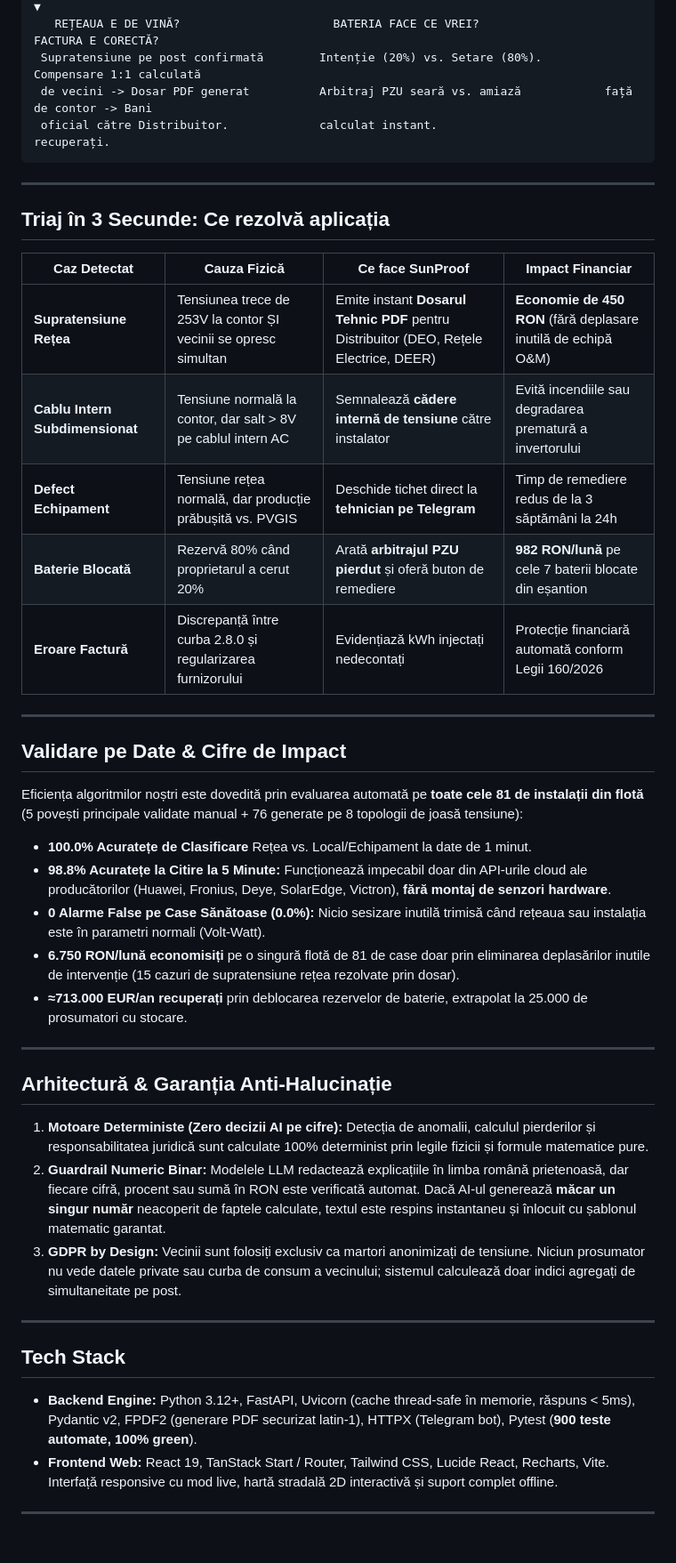
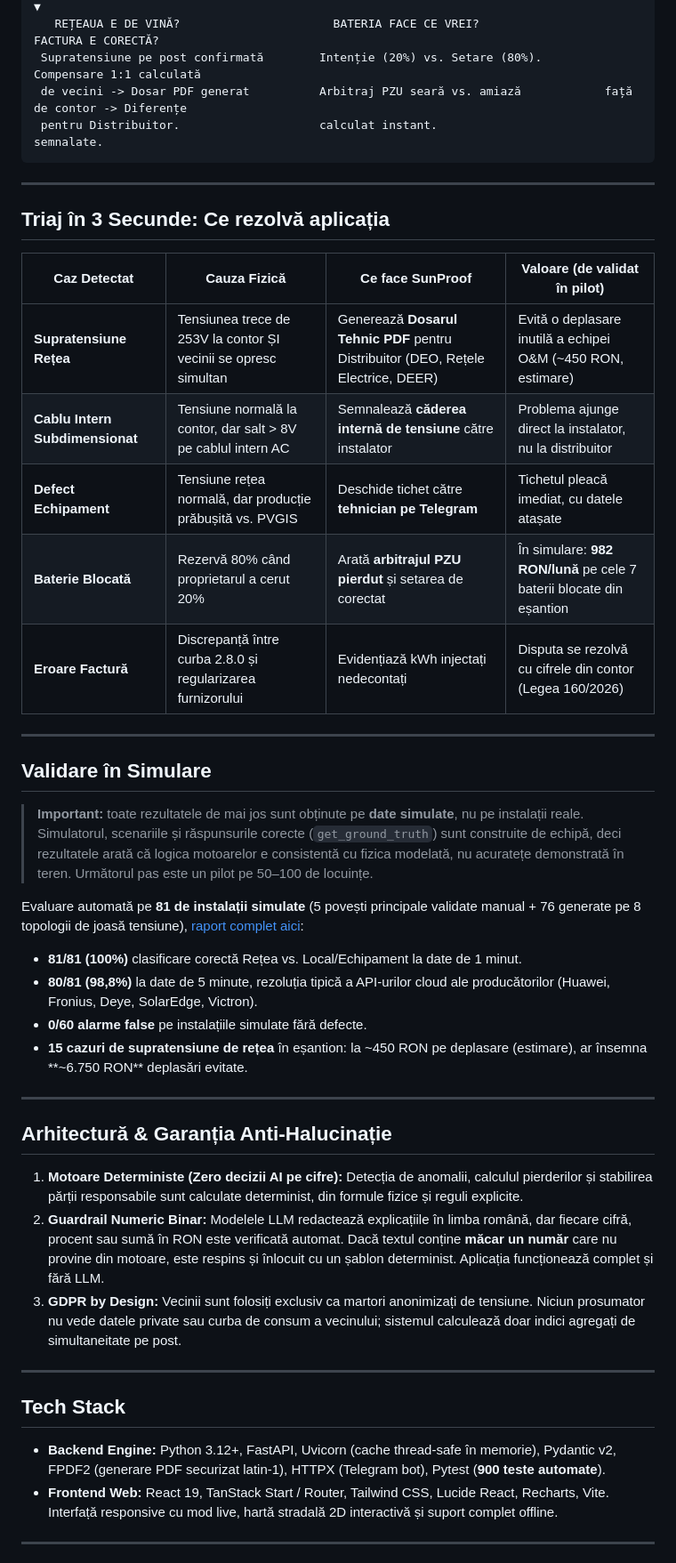
Before and after one commit to AlexandruAchilleF/innovation-labs-project, a Markdown page: README.md, the part around one of its changes. Shown at 89% size. Drawn GitHub-style.

Commit message:
docs: align README claims with sources and label simulated results
Co-Authored-By: Claude Opus 5.5 <noreply@anthropic.com>

````diff
--- a/README.md
+++ b/README.md
@@ -58,47 +58,48 @@ SunProof este un motor software independent de brand, **100% fără hardware sup
             ▼                                       ▼                                       ▼
    REȚEAUA E DE VINĂ?                      BATERIA FACE CE VREI?                   FACTURA E CORECTĂ?
  Supratensiune pe post confirmată        Intenție (20%) vs. Setare (80%).        Compensare 1:1 calculată
- de vecini -> Dosar PDF generat          Arbitraj PZU seară vs. amiază            față de contor -> Bani
- oficial către Distribuitor.             calculat instant.                       recuperați.
+ de vecini -> Dosar PDF generat          Arbitraj PZU seară vs. amiază            față de contor -> Diferențe
+ pentru Distribuitor.                    calculat instant.                       semnalate.
 ```
 
 ---
 
 ## Triaj în 3 Secunde: Ce rezolvă aplicația
 
-| Caz Detectat | Cauza Fizică | Ce face SunProof | Impact Financiar |
+| Caz Detectat | Cauza Fizică | Ce face SunProof | Valoare (de validat în pilot) |
 |---|---|---|---|
-| **Supratensiune Rețea** | Tensiunea trece de 253V la contor ȘI vecinii se opresc simultan | Emite instant **Dosarul Tehnic PDF** pentru Distribuitor (DEO, Rețele Electrice, DEER) | **Economie de 450 RON** (fără deplasare inutilă de echipă O&M) |
-| **Cablu Intern Subdimensionat** | Tensiune normală la contor, dar salt > 8V pe cablul intern AC | Semnalează **cădere internă de tensiune** către instalator | Evită incendiile sau degradarea prematură a invertorului |
-| **Defect Echipament** | Tensiune rețea normală, dar producție prăbușită vs. PVGIS | Deschide tichet direct la **tehnician pe Telegram** | Timp de remediere redus de la 3 săptămâni la 24h |
-| **Baterie Blocată** | Rezervă 80% când proprietarul a cerut 20% | Arată **arbitrajul PZU pierdut** și oferă buton de remediere | **982 RON/lună** pe cele 7 baterii blocate din eșantion |
-| **Eroare Factură** | Discrepanță între curba 2.8.0 și regularizarea furnizorului | Evidențiază kWh injectați nedecontați | Protecție financiară automată conform Legii 160/2026 |
+| **Supratensiune Rețea** | Tensiunea trece de 253V la contor ȘI vecinii se opresc simultan | Generează **Dosarul Tehnic PDF** pentru Distribuitor (DEO, Rețele Electrice, DEER) | Evită o deplasare inutilă a echipei O&M (~450 RON, estimare) |
+| **Cablu Intern Subdimensionat** | Tensiune normală la contor, dar salt > 8V pe cablul intern AC | Semnalează **căderea internă de tensiune** către instalator | Problema ajunge direct la instalator, nu la distribuitor |
+| **Defect Echipament** | Tensiune rețea normală, dar producție prăbușită vs. PVGIS | Deschide tichet către **tehnician pe Telegram** | Tichetul pleacă imediat, cu datele atașate |
+| **Baterie Blocată** | Rezervă 80% când proprietarul a cerut 20% | Arată **arbitrajul PZU pierdut** și setarea de corectat | În simulare: **982 RON/lună** pe cele 7 baterii blocate din eșantion |
+| **Eroare Factură** | Discrepanță între curba 2.8.0 și regularizarea furnizorului | Evidențiază kWh injectați nedecontați | Disputa se rezolvă cu cifrele din contor (Legea 160/2026) |
 
 ---
 
-## Validare pe Date & Cifre de Impact
+## Validare în Simulare
 
-Eficiența algoritmilor noștri este dovedită prin evaluarea automată pe **toate cele 81 de instalații din flotă** (5 povești principale validate manual + 76 generate pe 8 topologii de joasă tensiune):
+> **Important:** toate rezultatele de mai jos sunt obținute pe **date simulate**, nu pe instalații reale. Simulatorul, scenariile și răspunsurile corecte (`get_ground_truth`) sunt construite de echipă, deci rezultatele arată că logica motoarelor e consistentă cu fizica modelată, nu acuratețe demonstrată în teren. Următorul pas este un pilot pe 50–100 de locuințe.
 
-* **100.0% Acuratețe de Clasificare** Rețea vs. Local/Echipament la date de 1 minut.
-* **98.8% Acuratețe la Citire la 5 Minute:** Funcționează impecabil doar din API-urile cloud ale producătorilor (Huawei, Fronius, Deye, SolarEdge, Victron), **fără montaj de senzori hardware**.
-* **0 Alarme False pe Case Sănătoase (0.0%):** Nicio sesizare inutilă trimisă când rețeaua sau instalația este în parametri normali (Volt-Watt).
-* **6.750 RON/lună economisiți** pe o singură flotă de 81 de case doar prin eliminarea deplasărilor inutile de intervenție (15 cazuri de supratensiune rețea rezolvate prin dosar).
-* **≈713.000 EUR/an recuperați** prin deblocarea rezervelor de baterie, extrapolat la 25.000 de prosumatori cu stocare.
+Evaluare automată pe **81 de instalații simulate** (5 povești principale validate manual + 76 generate pe 8 topologii de joasă tensiune), [raport complet aici](docs/pitch/2026-10-24-dovada-evaluare-81-scenarii.md):
+
+* **81/81 (100%)** clasificare corectă Rețea vs. Local/Echipament la date de 1 minut.
+* **80/81 (98,8%)** la date de 5 minute, rezoluția tipică a API-urilor cloud ale producătorilor (Huawei, Fronius, Deye, SolarEdge, Victron).
+* **0/60 alarme false** pe instalațiile simulate fără defecte.
+* **15 cazuri de supratensiune de rețea** în eșantion: la ~450 RON pe deplasare (estimare), ar însemna **~6.750 RON** deplasări evitate.
 
 ---
 
 ## Arhitectură & Garanția Anti-Halucinație
 
-1. **Motoare Deterministe (Zero decizii AI pe cifre):** Detecția de anomalii, calculul pierderilor și responsabilitatea juridică sunt calculate 100% determinist prin legile fizicii și formule matematice pure.
-2. **Guardrail Numeric Binar:** Modelele LLM redactează explicațiile în limba română prietenoasă, dar fiecare cifră, procent sau sumă în RON este verificată automat. Dacă AI-ul generează **măcar un singur număr** neacoperit de faptele calculate, textul este respins instantaneu și înlocuit cu șablonul matematic garantat.
+1. **Motoare Deterministe (Zero decizii AI pe cifre):** Detecția de anomalii, calculul pierderilor și stabilirea părții responsabile sunt calculate determinist, din formule fizice și reguli explicite.
+2. **Guardrail Numeric Binar:** Modelele LLM redactează explicațiile în limba română, dar fiecare cifră, procent sau sumă în RON este verificată automat. Dacă textul conține **măcar un număr** care nu provine din motoare, este respins și înlocuit cu un șablon determinist. Aplicația funcționează complet și fără LLM.
 3. **GDPR by Design:** Vecinii sunt folosiți exclusiv ca martori anonimizați de tensiune. Niciun prosumator nu vede datele private sau curba de consum a vecinului; sistemul calculează doar indici agregați de simultaneitate pe post.
 
 ---
 
 ## Tech Stack
 
-* **Backend Engine:** Python 3.12+, FastAPI, Uvicorn (cache thread-safe în memorie, răspuns < 5ms), Pydantic v2, FPDF2 (generare PDF securizat latin-1), HTTPX (Telegram bot), Pytest (**900 teste automate, 100% green**).
+* **Backend Engine:** Python 3.12+, FastAPI, Uvicorn (cache thread-safe în memorie), Pydantic v2, FPDF2 (generare PDF securizat latin-1), HTTPX (Telegram bot), Pytest (**900 teste automate**).
 * **Frontend Web:** React 19, TanStack Start / Router, Tailwind CSS, Lucide React, Recharts, Vite. Interfață responsive cu mod live, hartă stradală 2D interactivă și suport complet offline.
 
 ---
````
Also changed, not shown: other parts of README.md (+10 -10 lines).
